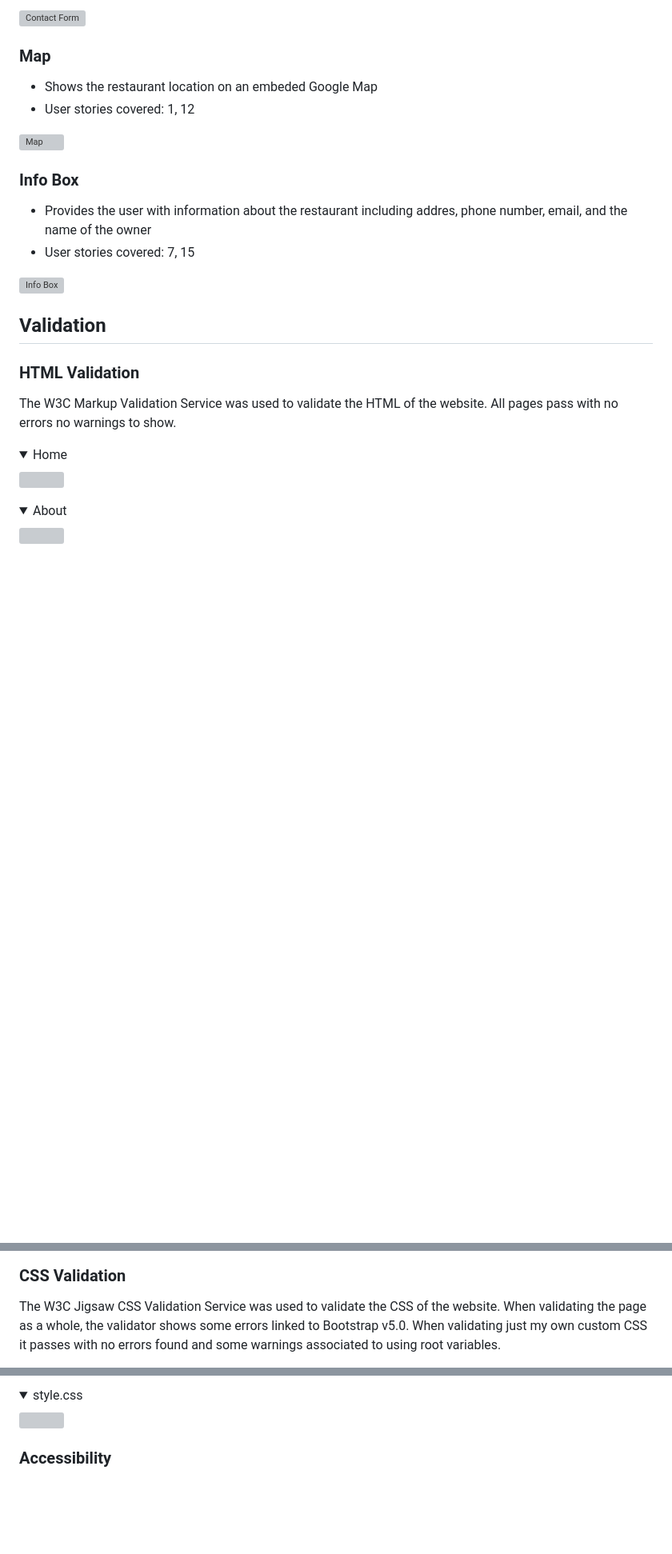
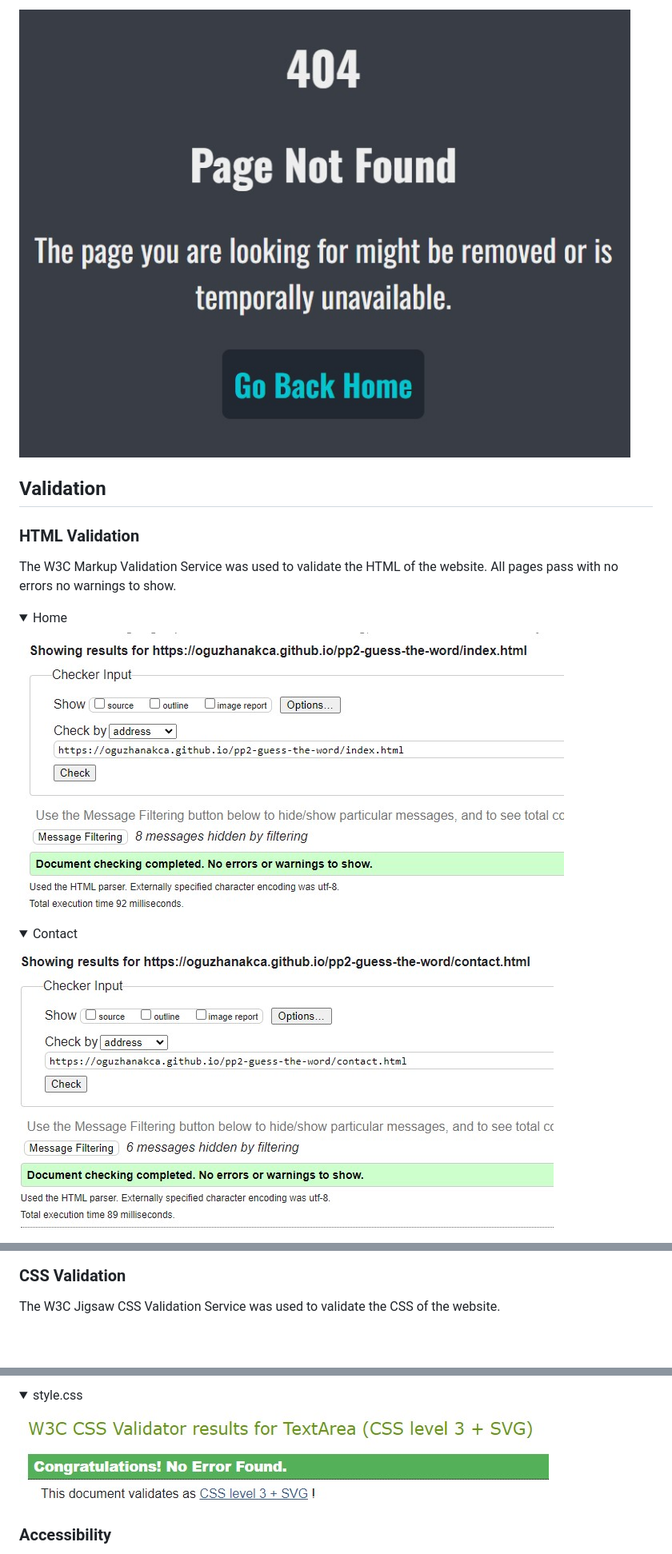
Before and after one commit to oguzhanakca/pp2-guess-the-word, a Markdown page: README.md, 3 parts joined by grey strips. Shown at 80% size. Drawn GitHub-style; pictures changed too: docs/features/404.jpg (added); folded sections open; blank space fills up the shorter version; grey boxes are pictures that could not be loaded.

```diff
--- a/README.md
+++ b/README.md
@@ -278,18 +251,4 @@ The page consists of five pages and fourteen features
-![Contact Form](docs/features/feature-contact-form.jpg)
-
-### Map
-
-- Shows the restaurant location on an embeded Google Map
-- User stories covered: 1, 12
-
-![Map](docs/features/feature-map.jpg)
-
-### Info Box
-
-- Provides the user with information about the restaurant including addres, phone number, email, and the name of the owner
-- User stories covered: 7, 15
-
-![Info Box](docs/features/feature-info-box.jpg)
+![404](docs/features/404.jpg)
 
 ## Validation
 
@@ -298,8 +257,8 @@ The page consists of five pages and fourteen features
 The W3C Markup Validation Service was used to validate the HTML of the website. All pages pass with no errors no warnings to show.
 
 <details><summary>Home</summary>
-<img src="docs/validation/validation-html-index.jpg">
+<img src="docs/validation/html-index.jpg">
 </details>
-<details><summary>About</summary>
-<img src="docs/validation/validation-html-about.jpg">
+<details><summary>Contact</summary>
+<img src="docs/validation/html-contact.jpg">
 </details>
@@ -316,5 +269,4 @@ The W3C Markup Validation Service was used to validate the HTML of the website.
 ### CSS Validation
 
 The W3C Jigsaw CSS Validation Service was used to validate the CSS of the website.
-When validating the page as a whole, the validator shows some errors linked to Bootstrap v5.0. When validating just my own custom CSS it passes with no errors found and some warnings associated to using root variables.
 
@@ -324,5 +273,5 @@ When validating the page as a whole, the validator shows some errors linked to B
 <details><summary>style.css</summary>
-<img src="docs/validation/validation-css-style.jpg">
+<img src="docs/validation/css.jpg">
 </details>
 
 ### Accessibility
```
Also changed, not shown: other parts of README.md (+139 -130 lines), docs/features/contact.jpg (added), docs/features/history.jpg (added), docs/features/how-to-play.jpg (added), docs/features/jokers.jpg (added), docs/features/logo.jpg (deleted).
